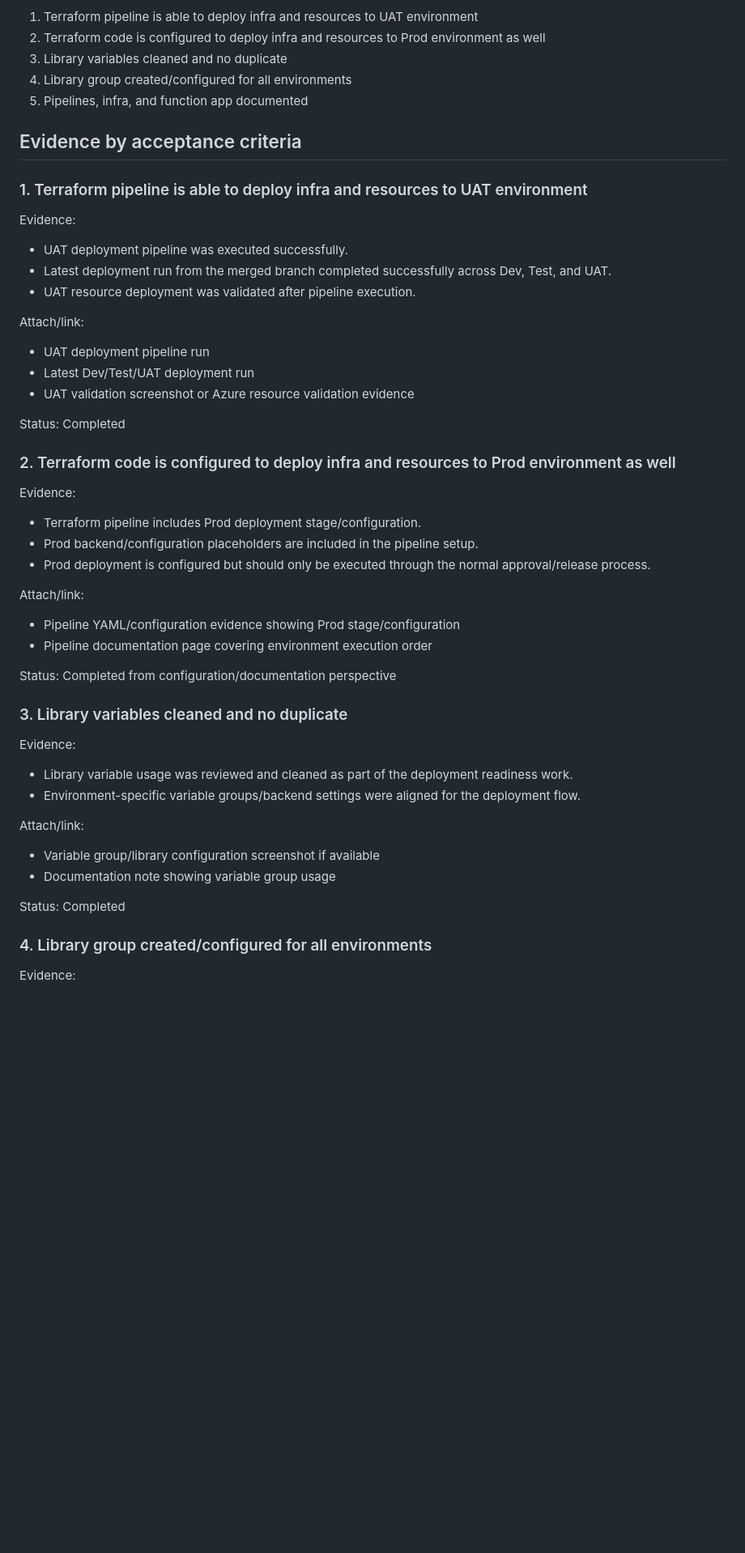
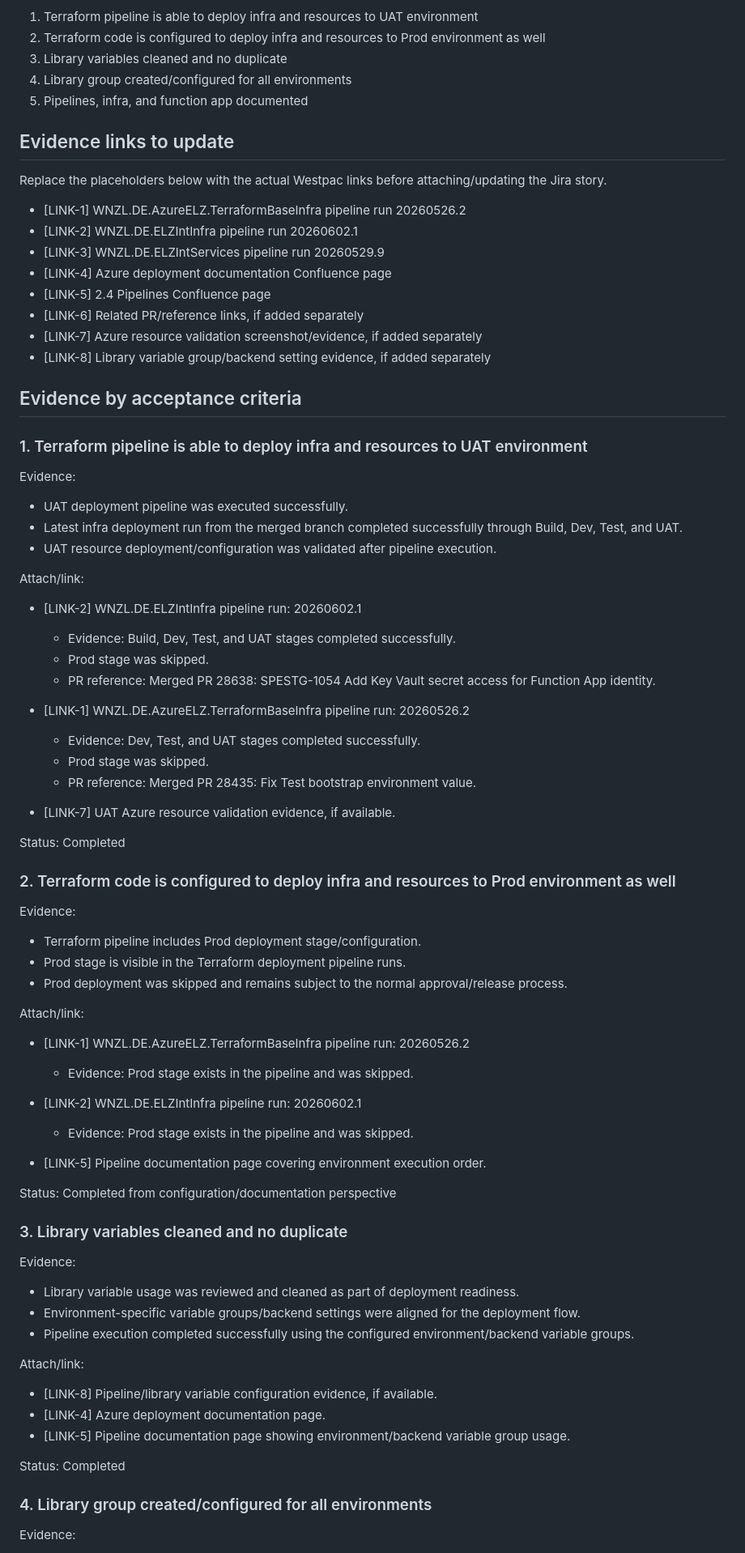
Before and after one commit to AlexCabaangAccenture/skills-review-pull-requests, a Markdown page: .github/steps/2-assign-yourself.md, the part around one of its changes. Shown at 81% size. Drawn GitHub-style; blank space fills up the shorter version.

```diff
--- a/.github/steps/2-assign-yourself.md
+++ b/.github/steps/2-assign-yourself.md
@@ -15,6 +15,19 @@ The evidence below maps to the story acceptance criteria:
 4. Library group created/configured for all environments
 5. Pipelines, infra, and function app documented
 
+## Evidence links to update
+
+Replace the placeholders below with the actual Westpac links before attaching/updating the Jira story.
+
+* [LINK-1] WNZL.DE.AzureELZ.TerraformBaseInfra pipeline run 20260526.2
+* [LINK-2] WNZL.DE.ELZIntInfra pipeline run 20260602.1
+* [LINK-3] WNZL.DE.ELZIntServices pipeline run 20260529.9
+* [LINK-4] Azure deployment documentation Confluence page
+* [LINK-5] 2.4 Pipelines Confluence page
+* [LINK-6] Related PR/reference links, if added separately
+* [LINK-7] Azure resource validation screenshot/evidence, if added separately
+* [LINK-8] Library variable group/backend setting evidence, if added separately
+
 ## Evidence by acceptance criteria
 
 ### 1. Terraform pipeline is able to deploy infra and resources to UAT environment
@@ -22,48 +35,64 @@ The evidence below maps to the story acceptance criteria:
 Evidence:
 
 * UAT deployment pipeline was executed successfully.
-* Latest deployment run from the merged branch completed successfully across Dev, Test, and UAT.
-* UAT resource deployment was validated after pipeline execution.
+* Latest infra deployment run from the merged branch completed successfully through Build, Dev, Test, and UAT.
+* UAT resource deployment/configuration was validated after pipeline execution.
 
 Attach/link:
 
-* UAT deployment pipeline run
-* Latest Dev/Test/UAT deployment run
-* UAT validation screenshot or Azure resource validation evidence
+* [LINK-2] WNZL.DE.ELZIntInfra pipeline run: 20260602.1
 
-Status:
-Completed
+  * Evidence: Build, Dev, Test, and UAT stages completed successfully.
+  * Prod stage was skipped.
+  * PR reference: Merged PR 28638: SPESTG-1054 Add Key Vault secret access for Function App identity.
+
+* [LINK-1] WNZL.DE.AzureELZ.TerraformBaseInfra pipeline run: 20260526.2
+
+  * Evidence: Dev, Test, and UAT stages completed successfully.
+  * Prod stage was skipped.
+  * PR reference: Merged PR 28435: Fix Test bootstrap environment value.
+
+* [LINK-7] UAT Azure resource validation evidence, if available.
+
+Status: Completed
 
 ### 2. Terraform code is configured to deploy infra and resources to Prod environment as well
 
 Evidence:
 
 * Terraform pipeline includes Prod deployment stage/configuration.
-* Prod backend/configuration placeholders are included in the pipeline setup.
-* Prod deployment is configured but should only be executed through the normal approval/release process.
+* Prod stage is visible in the Terraform deployment pipeline runs.
+* Prod deployment was skipped and remains subject to the normal approval/release process.
 
 Attach/link:
 
-* Pipeline YAML/configuration evidence showing Prod stage/configuration
-* Pipeline documentation page covering environment execution order
+* [LINK-1] WNZL.DE.AzureELZ.TerraformBaseInfra pipeline run: 20260526.2
 
-Status:
-Completed from configuration/documentation perspective
+  * Evidence: Prod stage exists in the pipeline and was skipped.
+
+* [LINK-2] WNZL.DE.ELZIntInfra pipeline run: 20260602.1
+
+  * Evidence: Prod stage exists in the pipeline and was skipped.
+
+* [LINK-5] Pipeline documentation page covering environment execution order.
+
+Status: Completed from configuration/documentation perspective
 
 ### 3. Library variables cleaned and no duplicate
 
 Evidence:
 
-* Library variable usage was reviewed and cleaned as part of the deployment readiness work.
+* Library variable usage was reviewed and cleaned as part of deployment readiness.
 * Environment-specific variable groups/backend settings were aligned for the deployment flow.
+* Pipeline execution completed successfully using the configured environment/backend variable groups.
 
 Attach/link:
 
-* Variable group/library configuration screenshot if available
-* Documentation note showing variable group usage
+* [LINK-8] Pipeline/library variable configuration evidence, if available.
+* [LINK-4] Azure deployment documentation page.
+* [LINK-5] Pipeline documentation page showing environment/backend variable group usage.
 
-Status:
-Completed
+Status: Completed
 
 ### 4. Library group created/configured for all environments
 
```
Also changed, not shown: other parts of .github/steps/2-assign-yourself.md (+29 -9 lines).
